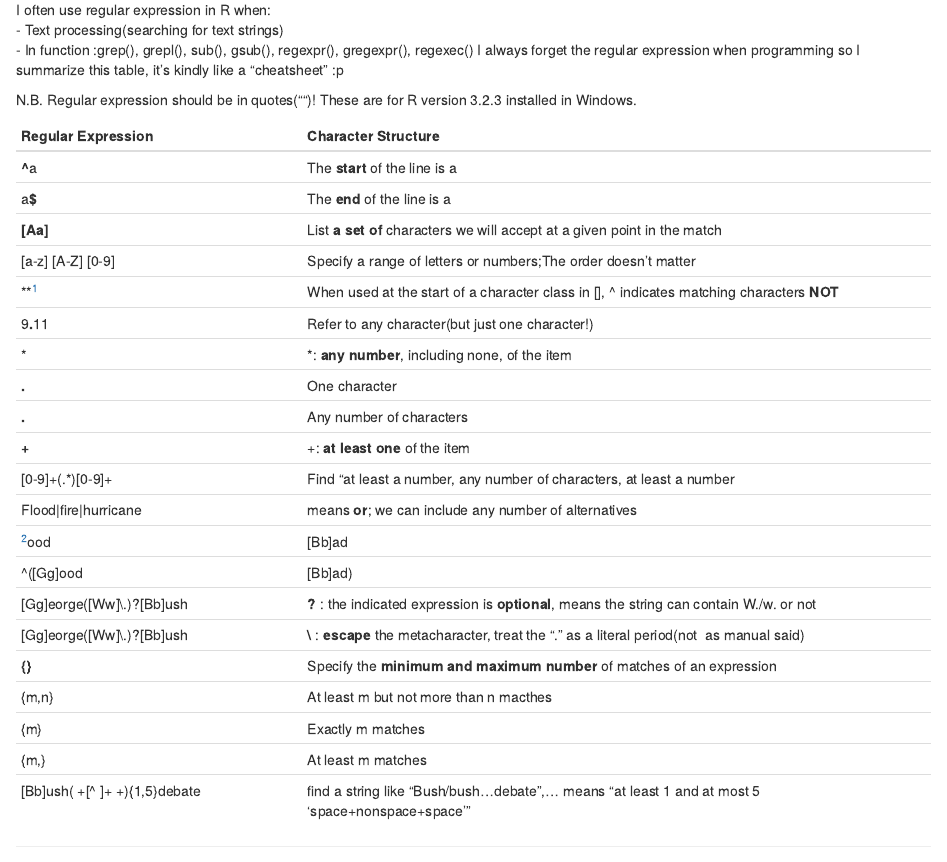
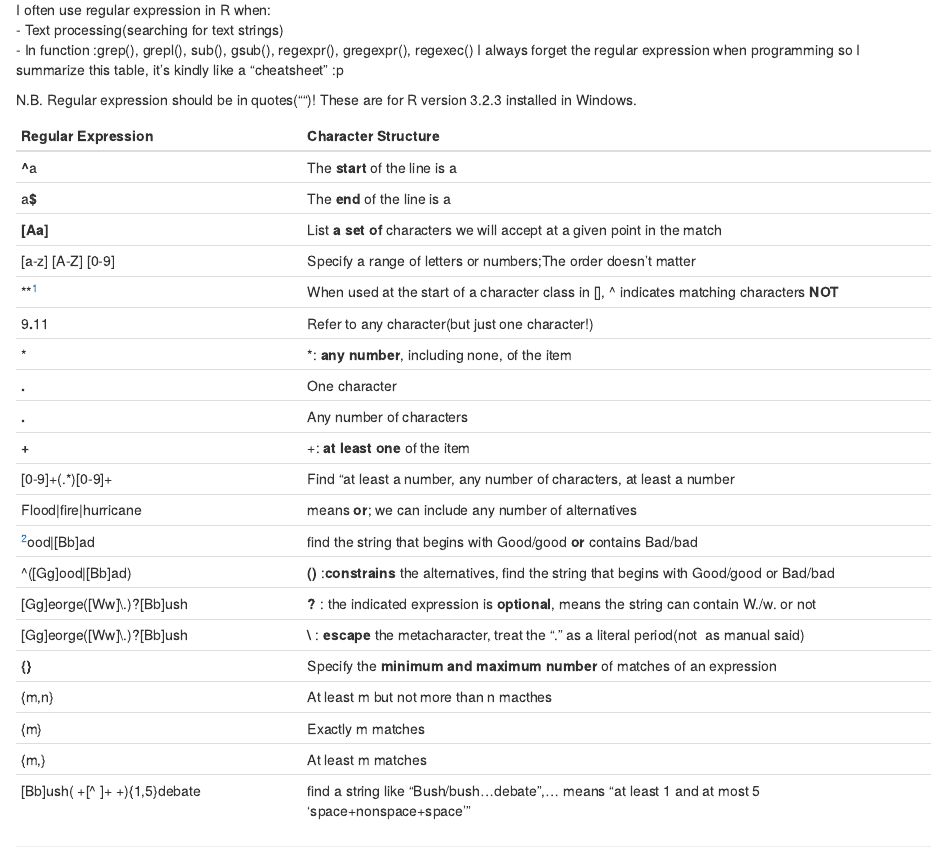
Before and after one commit to YutongLiu/Programming-in-R-learning, an R Markdown document (Regular-Expression.rmd): the page in a window 1100 px wide, from 90 px down. Rendered offline with R 4.5, knitr and Pandoc, with nearby package versions; the code chunks are not run, so their results and figures are left out.

Commit message:
Update Regular-Expression.rmd

```diff
--- a/Regular-Expression.rmd
+++ b/Regular-Expression.rmd
@@ -24,8 +24,8 @@ N.B.
  **+**                            |+: **at least one** of the item
  [0-9]+(.*)[0-9]+                 |Find "at least a number, any number of characters, at least a number
  Flood\|fire\|hurricane             |means **or**; we can include any number of alternatives
- ^[Gg]ood|[Bb]ad                  |find the string that begins with Good/good **or** contains Bad/bad
- ^([Gg]ood|[Bb]ad)                |**()** :**constrains** the alternatives, find the string that begins with Good/good or Bad/bad
+ ^[Gg]ood\|[Bb]ad                  |find the string that begins with Good/good **or** contains Bad/bad
+ ^([Gg]ood\|[Bb]ad)                |**()** :**constrains** the alternatives, find the string that begins with Good/good or Bad/bad
  [Gg]eorge([Ww]\\.)?[Bb]ush       |**?** : the indicated expression is **optional**, means the string can contain W./w. or not
  [Gg]eorge([Ww]\\.)?[Bb]ush       |**\\** : **escape** the metacharacter, treat the "." as a literal period(not \ as manual said)
  **{}**                           |Specify the **minimum and maximum number** of matches of an expression
```
